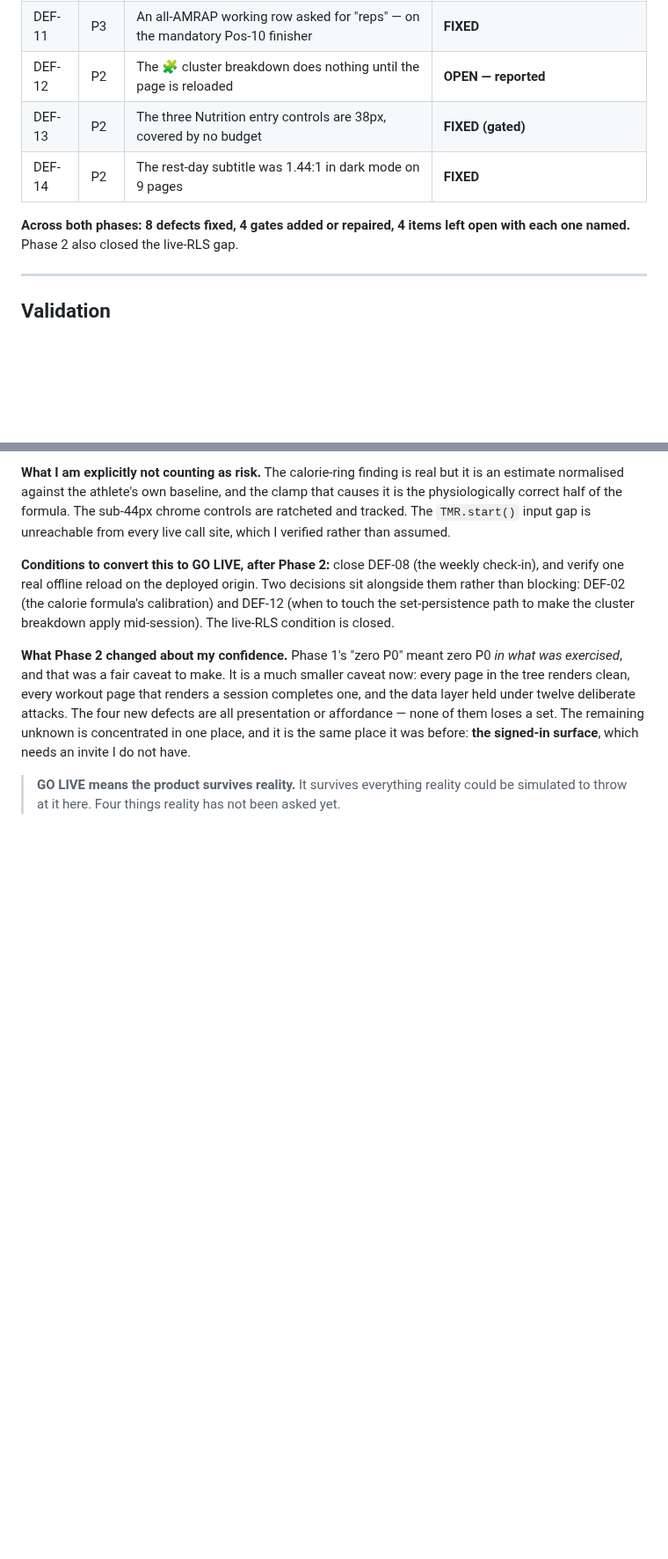
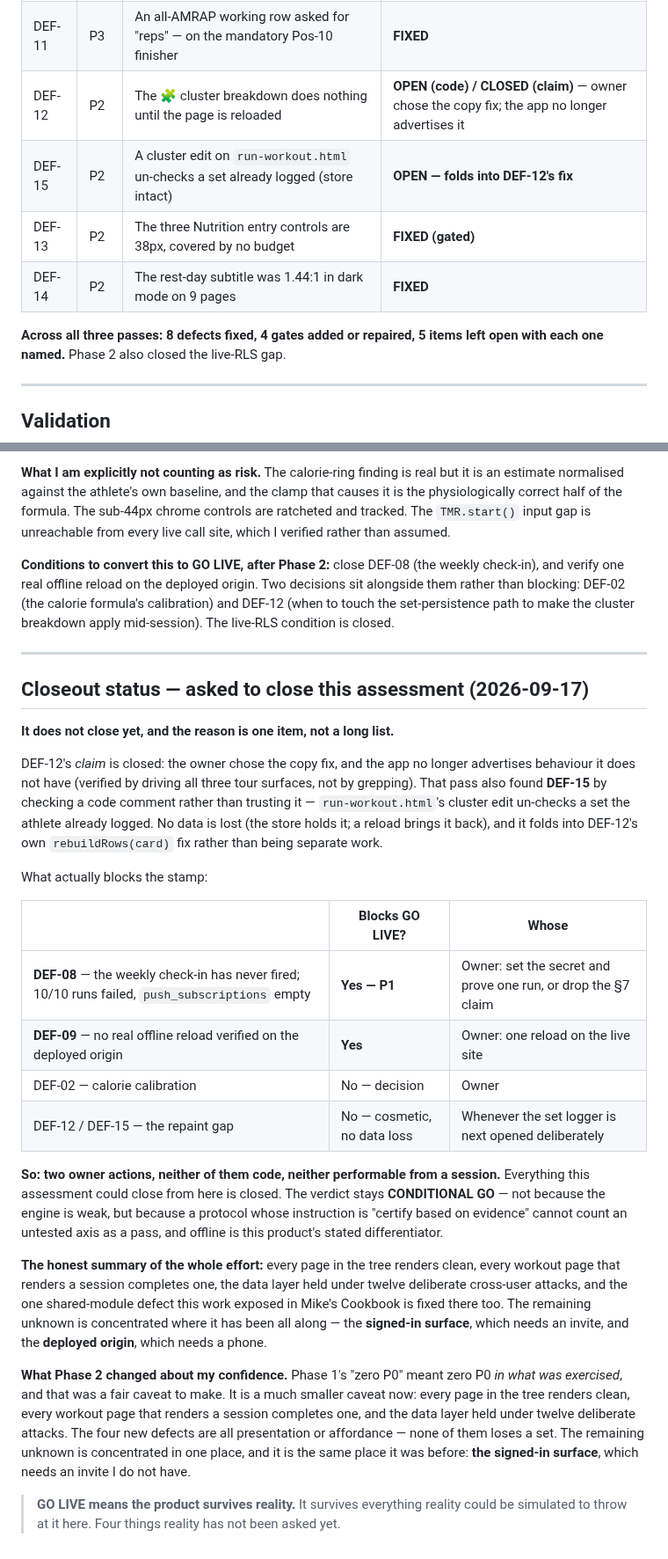
Before and after one commit to mcross2298/4-Weeks-to-Open-, a Markdown page: GO_LIVE/release-report.md, 2 parts joined by grey strips. Shown at 88% size. Rendered like a GitHub page; blank space fills up the shorter version.

Commit message:
Record the closeout status: two owner actions remain, neither of them code
Asked to close the assessment. It does not close, and the report now says why in
one place rather than leaving it to be reassembled from fifteen defect entries.

DEF-12's claim is closed and DEF-15 is filed; both are in the summary table now.
What actually blocks the stamp is two items, and neither is performable from a
session: DEF-08 (the weekly check-in has never fired -- 10/10 runs failed,
push_subscriptions empty) and DEF-09 (no real offline reload verified on the
deployed origin). DEF-02 and the DEF-12/DEF-15 repaint gap are named as
non-blocking, with the reason each is non-blocking stated rather than implied.

Verdict stays CONDITIONAL GO. Everything this assessment could close from here
is closed.

Co-Authored-By: Claude Opus 5 <noreply@anthropic.com>
Claude-Session: https://claude.ai/code/session_01TfY4TvBpNWdMCx42broFZq

```diff
--- a/GO_LIVE/release-report.md
+++ b/GO_LIVE/release-report.md
@@ -85,11 +85,12 @@ Full detail with root cause and proof in `GO_LIVE/bugs.md`. Summary:
 | DEF-06 | P3 | The fleet-wide render smoke test could not run outside CI | **FIXED** — now honours `MC_CHROMIUM` |
 | DEF-07 | P3 | CLAUDE.md documented two CI gates that have never existed | **FIXED** (documentation) |
 | DEF-11 | P3 | An all-AMRAP working row asked for "reps" — on the mandatory Pos-10 finisher | **FIXED** |
-| DEF-12 | P2 | The 🧩 cluster breakdown does nothing until the page is reloaded | **OPEN — reported** |
+| DEF-12 | P2 | The 🧩 cluster breakdown does nothing until the page is reloaded | **OPEN (code) / CLOSED (claim)** — owner chose the copy fix; the app no longer advertises it |
+| DEF-15 | P2 | A cluster edit on `run-workout.html` un-checks a set already logged (store intact) | **OPEN — folds into DEF-12's fix** |
 | DEF-13 | P2 | The three Nutrition entry controls are 38px, covered by no budget | **FIXED (gated)** |
 | DEF-14 | P2 | The rest-day subtitle was 1.44:1 in dark mode on 9 pages | **FIXED** |
 
-**Across both phases: 8 defects fixed, 4 gates added or repaired, 4 items left open with each one
+**Across all three passes: 8 defects fixed, 4 gates added or repaired, 5 items left open with each one
 named.** Phase 2 also closed the live-RLS gap.
 
 ---
@@ -147,6 +148,38 @@ verify one real offline reload on the deployed origin. Two decisions sit alongsi
 blocking: DEF-02 (the calorie formula's calibration) and DEF-12 (when to touch the set-persistence
 path to make the cluster breakdown apply mid-session). The live-RLS condition is closed.
 
+---
+
+## Closeout status — asked to close this assessment (2026-09-17)
+
+**It does not close yet, and the reason is one item, not a long list.**
+
+DEF-12's *claim* is closed: the owner chose the copy fix, and the app no longer advertises behaviour
+it does not have (verified by driving all three tour surfaces, not by grepping). That pass also found
+**DEF-15** by checking a code comment rather than trusting it — `run-workout.html`'s cluster edit
+un-checks a set the athlete already logged. No data is lost (the store holds it; a reload brings it
+back), and it folds into DEF-12's own `rebuildRows(card)` fix rather than being separate work.
+
+What actually blocks the stamp:
+
+| | Blocks GO LIVE? | Whose |
+|---|---|---|
+| **DEF-08** — the weekly check-in has never fired; 10/10 runs failed, `push_subscriptions` empty | **Yes — P1** | Owner: set the secret and prove one run, or drop the §7 claim |
+| **DEF-09** — no real offline reload verified on the deployed origin | **Yes** | Owner: one reload on the live site |
+| DEF-02 — calorie calibration | No — decision | Owner |
+| DEF-12 / DEF-15 — the repaint gap | No — cosmetic, no data loss | Whenever the set logger is next opened deliberately |
+
+**So: two owner actions, neither of them code, neither performable from a session.** Everything this
+assessment could close from here is closed. The verdict stays **CONDITIONAL GO** — not because the
+engine is weak, but because a protocol whose instruction is "certify based on evidence" cannot count
+an untested axis as a pass, and offline is this product's stated differentiator.
+
+**The honest summary of the whole effort:** every page in the tree renders clean, every workout page
+that renders a session completes one, the data layer held under twelve deliberate cross-user attacks,
+and the one shared-module defect this work exposed in Mike's Cookbook is fixed there too. The
+remaining unknown is concentrated where it has been all along — the **signed-in surface**, which
+needs an invite, and the **deployed origin**, which needs a phone.
+
 **What Phase 2 changed about my confidence.** Phase 1's "zero P0" meant zero P0 *in what was
 exercised*, and that was a fair caveat to make. It is a much smaller caveat now: every page in the
 tree renders clean, every workout page that renders a session completes one, and the data layer held
```
